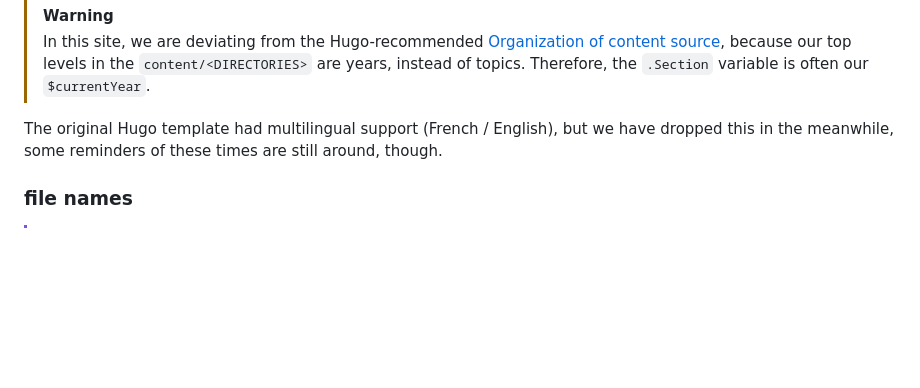
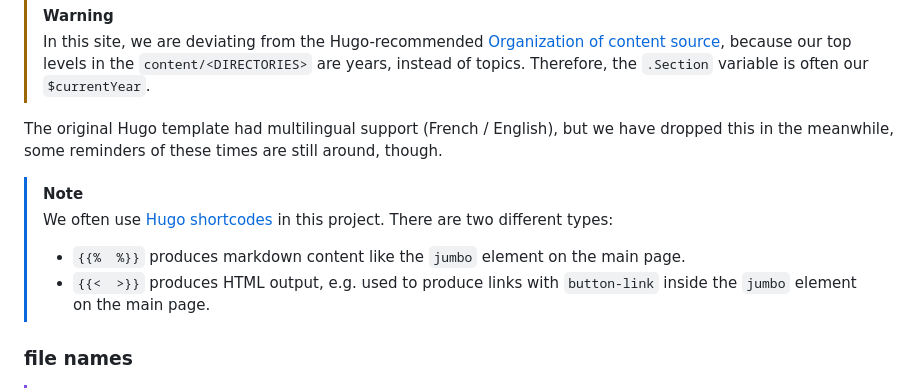
Before and after one commit to QCrypt/qcrypt-website, a Markdown page: README.md, the part around the change. GitHub-like rendering; blank space fills up the shorter version.

Commit message:
Update README.md
2 different type of hugo shortcuts explained

```diff
--- a/README.md
+++ b/README.md
@@ -139,6 +139,11 @@ Every content file contains a [front matter](https://gohugo.io/content-managemen
 
 The original Hugo template had multilingual support (French / English), but we have dropped this in the meanwhile, some reminders of these times are still around, though.
 
+> [!NOTE]
+> We often use [Hugo shortcodes](https://gohugo.io/content-management/shortcodes/) in this project. There are two different types:
+> * `{{%  %}}` produces markdown content like the `jumbo` element on the main page.
+> * `{{<  >}}` produces HTML output, e.g. used to produce links with `button-link` inside the `jumbo` element on the main page.
+
 ### file names
 > [!IMPORTANT]
 > Even though Hugo is quite forgiving, please use sensible and consistent file names for content pages, pictures etc. [This page](https://docs.hugoblox.com/reference/site-structure/) recommends to:
```
